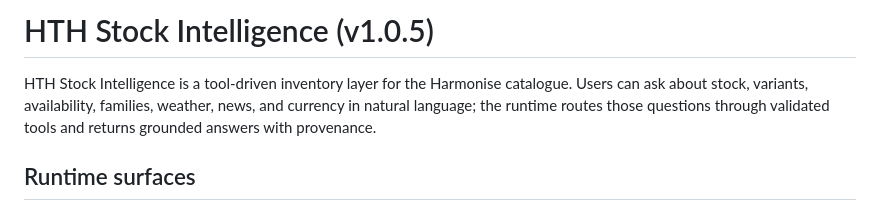
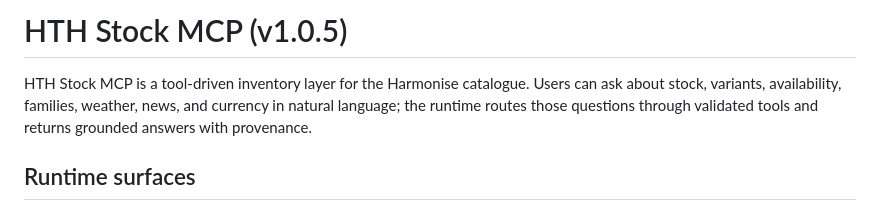
Before and after one commit to Lelekhoa1812/Acnt-MCP, a Markdown page: README.md, the part around the change. Rendered like a GitHub page.

```diff
--- a/README.md
+++ b/README.md
@@ -1,6 +1,6 @@
-# HTH Stock Intelligence (v1.0.5)
+# HTH Stock MCP (v1.0.5)
 
-HTH Stock Intelligence is a tool-driven inventory layer for the Harmonise catalogue. Users can ask about stock, variants, availability, families, weather, news, and currency in natural language; the runtime routes those questions through validated tools and returns grounded answers with provenance.
+HTH Stock MCP is a tool-driven inventory layer for the Harmonise catalogue. Users can ask about stock, variants, availability, families, weather, news, and currency in natural language; the runtime routes those questions through validated tools and returns grounded answers with provenance.
 
 ## Runtime surfaces
 
```
